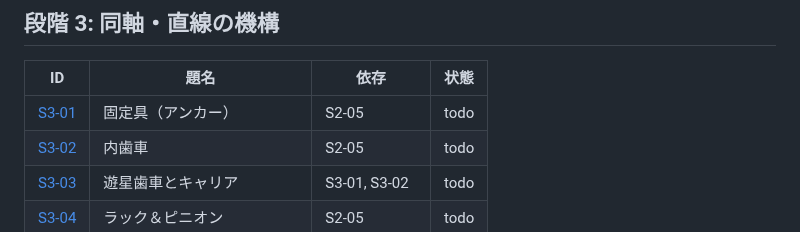
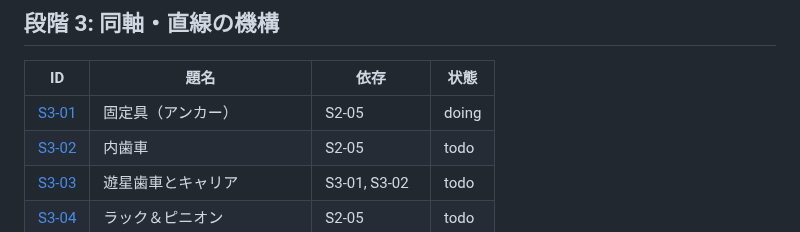
Before and after one commit to tforce7171/gear-simulator, a Markdown page: docs/tasks/README.md, the part around the change. GitHub-like rendering.

Commit message:
docs(S3-01): 状態を doing にする

```diff
--- a/docs/tasks/README.md
+++ b/docs/tasks/README.md
@@ -68,7 +68,7 @@
 
 | ID | 題名 | 依存 | 状態 |
 |---|---|---|---|
-| [S3-01](stage3/01-anchor.md) | 固定具（アンカー） | S2-05 | todo |
+| [S3-01](stage3/01-anchor.md) | 固定具（アンカー） | S2-05 | doing |
 | [S3-02](stage3/02-internal-gear.md) | 内歯車 | S2-05 | todo |
 | [S3-03](stage3/03-planetary.md) | 遊星歯車とキャリア | S3-01, S3-02 | todo |
 | [S3-04](stage3/04-rack-pinion.md) | ラック＆ピニオン | S2-05 | todo |
```
Also changed, not shown: 1 other file.
